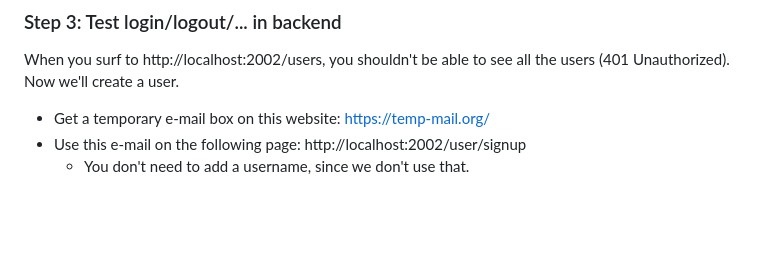
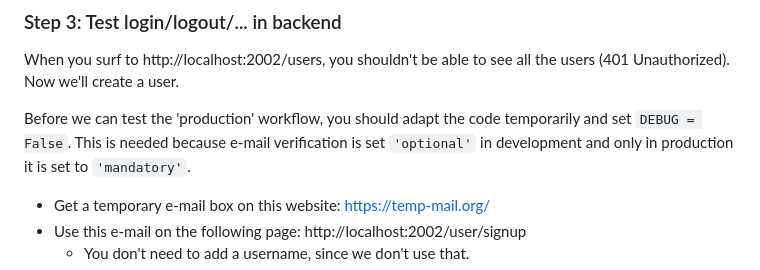
Before and after one commit to SELab-2/Dr-Trottoir-4, a Markdown page: readme/authentication.md, the part around the change. Rendered like a GitHub page; blank space fills up the shorter version.

Commit message:
Document the change in verification from mandatory to optional in development.

```diff
--- a/readme/authentication.md
+++ b/readme/authentication.md
@@ -64,6 +64,9 @@ On this page you can add/remove users, regions, ...
 When you surf to http://localhost:2002/users, you shouldn't be able to see all the users (401 Unauthorized).
 Now we'll create a user.
 
+Before we can test the 'production' workflow, you should adapt the code temporarily and set `DEBUG = False`. This is needed
+because e-mail verification is set `'optional'` in development and only in production it is set to `'mandatory'`.
+
 - Get a temporary e-mail box on this website: https://temp-mail.org/
 - Use this e-mail on the following page: http://localhost:2002/user/signup
     - You don't need to add a username, since we don't use that.
```
